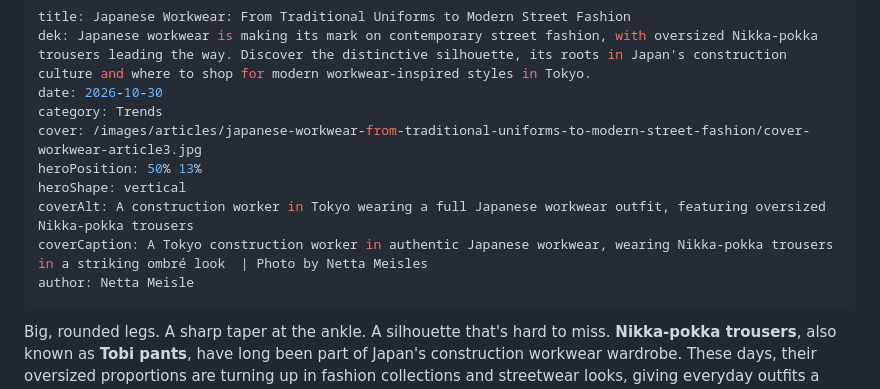
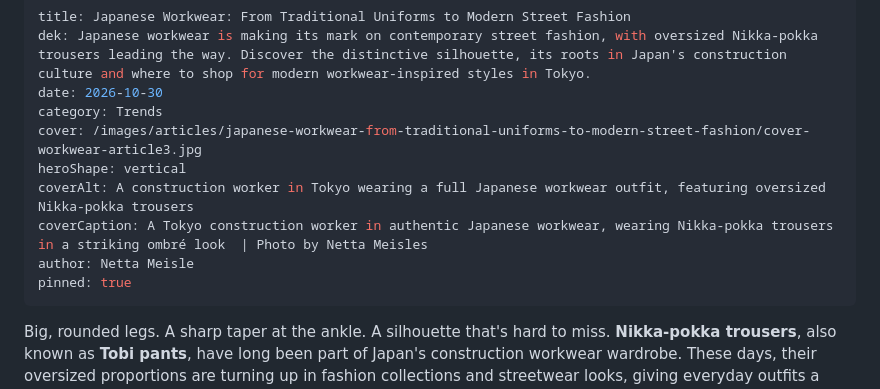
Before and after one commit to aviranburirotem/zazzimag, a Markdown page: content/articles/japanese-workwear-from-traditional-uniforms-to-modern-street-fashion.md, the part around the change. Rendered like a GitHub page.

Commit message:
Update article: Japanese Workwear: From Traditional Uniforms to Modern Street Fashion

```diff
--- a/content/articles/japanese-workwear-from-traditional-uniforms-to-modern-street-fashion.md
+++ b/content/articles/japanese-workwear-from-traditional-uniforms-to-modern-street-fashion.md
@@ -4,11 +4,11 @@ dek: Japanese workwear is making its mark on contemporary street fashion, with o
 date: 2026-10-30
 category: Trends
 cover: /images/articles/japanese-workwear-from-traditional-uniforms-to-modern-street-fashion/cover-workwear-article3.jpg
-heroPosition: 50% 13%
 heroShape: vertical
 coverAlt: A construction worker in Tokyo wearing a full Japanese workwear outfit, featuring oversized Nikka-pokka trousers
 coverCaption: A Tokyo construction worker in authentic Japanese workwear, wearing Nikka-pokka trousers in a striking ombré look  | Photo by Netta Meisles
 author: Netta Meisle
+pinned: true
 ---
 Big, rounded legs. A sharp taper at the ankle. A silhouette that's hard to miss. **Nikka-pokka trousers**, also known as **Tobi pants**, have long been part of Japan's construction workwear wardrobe. These days, their oversized proportions are turning up in fashion collections and streetwear looks, giving everyday outfits a distinctly Japanese edge.
 
```
